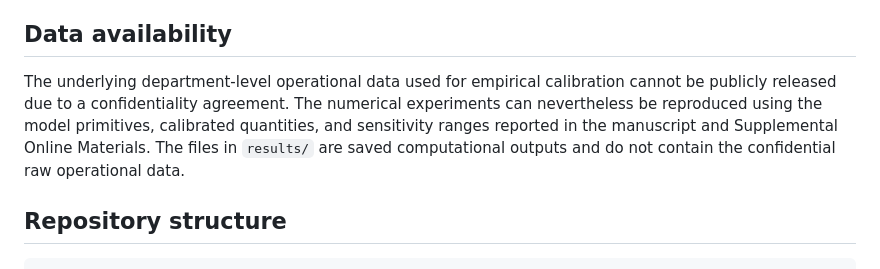
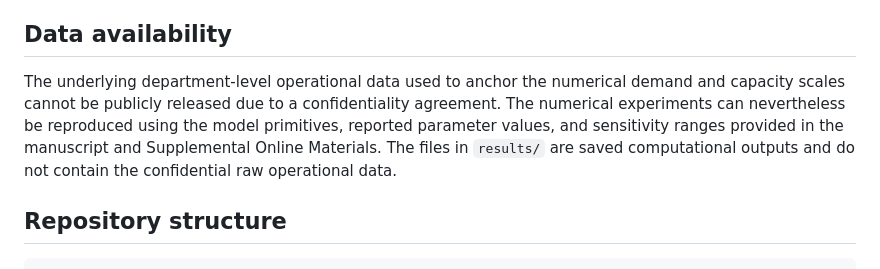
Before and after one commit to mahaozhou/Joint-Pricing-and-Capacity-Design, a Markdown page: README.md, the part around the change. Drawn GitHub-style.

```diff
--- a/README.md
+++ b/README.md
@@ -4,7 +4,7 @@ This repository contains the computational materials used for the numerical anal
 
 ## Data availability
 
-The underlying department-level operational data used for empirical calibration cannot be publicly released due to a confidentiality agreement. The numerical experiments can nevertheless be reproduced using the model primitives, calibrated quantities, and sensitivity ranges reported in the manuscript and Supplemental Online Materials. The files in `results/` are saved computational outputs and do not contain the confidential raw operational data.
+The underlying department-level operational data used to anchor the numerical demand and capacity scales cannot be publicly released due to a confidentiality agreement. The numerical experiments can nevertheless be reproduced using the model primitives, reported parameter values, and sensitivity ranges provided in the manuscript and Supplemental Online Materials. The files in `results/` are saved computational outputs and do not contain the confidential raw operational data.
 
 ## Repository structure
 
```
